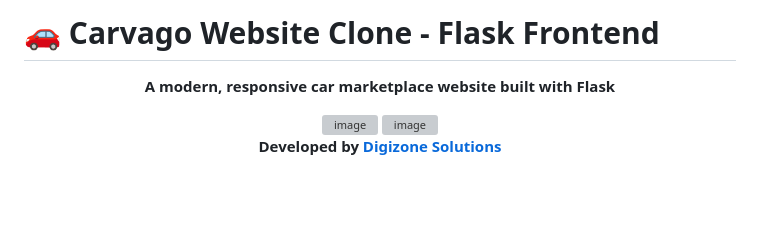
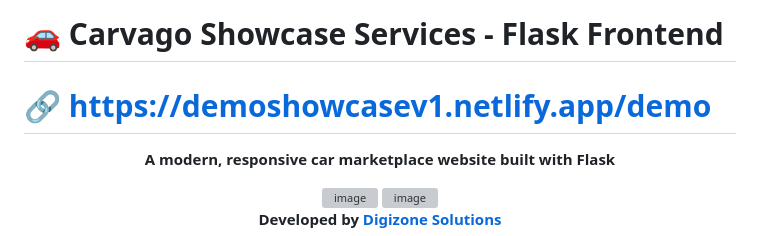
Before and after one commit to Zaifi059/Professional-Car-Marketplace-Website---Proposal-Production-Demo, a Markdown page: README.md, the part around the change. Rendered like a GitHub page; blank space fills up the shorter version; grey boxes are pictures that could not be loaded.

```diff
--- a/README.md
+++ b/README.md
@@ -1,5 +1,5 @@
-# 🚗 Carvago Website Clone - Flask Frontend
-
+# 🚗 Carvago Showcase Services - Flask Frontend
+# 🔗 https://demoshowcasev1.netlify.app/demo
 <div align="center">
 
 **A modern, responsive car marketplace website built with Flask**
```
